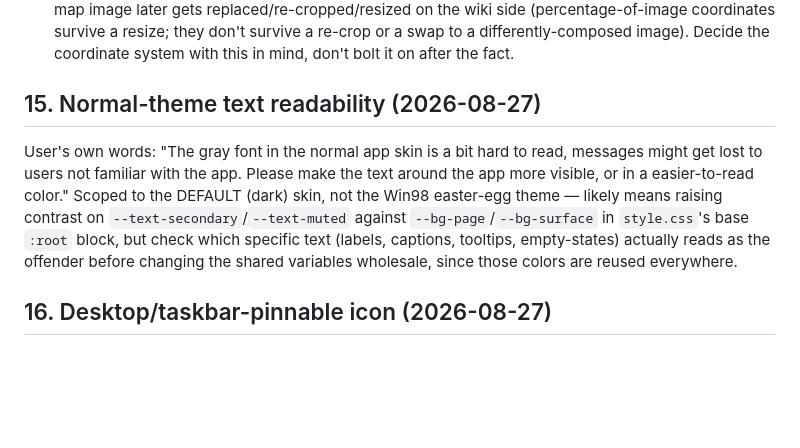
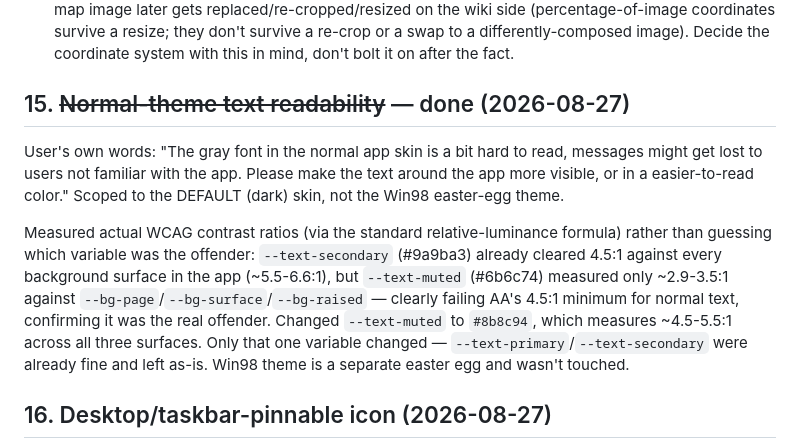
Before and after one commit to DistractibleD/mnm-field-notes, a Markdown page: To-Do/planned-features.md, the part around the change. Rendered like a GitHub page; blank space fills up the shorter version.

Commit message:
Mark backlog #15 (text readability) done

```diff
--- a/To-Do/planned-features.md
+++ b/To-Do/planned-features.md
@@ -222,15 +222,21 @@ Depends on #13 existing first. User-contributed pins placed on the map:
   re-crop or a swap to a differently-composed image). Decide the coordinate system with this
   in mind, don't bolt it on after the fact.
 
-## 15. Normal-theme text readability (2026-08-27)
+## 15. ~~Normal-theme text readability~~ — done (2026-08-27)
 
 User's own words: "The gray font in the normal app skin is a bit hard to read, messages
 might get lost to users not familiar with the app. Please make the text around the app more
 visible, or in a easier-to-read color." Scoped to the DEFAULT (dark) skin, not the Win98
-easter-egg theme — likely means raising contrast on `--text-secondary`/`--text-muted`
-against `--bg-page`/`--bg-surface` in `style.css`'s base `:root` block, but check which
-specific text (labels, captions, tooltips, empty-states) actually reads as the offender
-before changing the shared variables wholesale, since those colors are reused everywhere.
+easter-egg theme.
+
+Measured actual WCAG contrast ratios (via the standard relative-luminance formula) rather
+than guessing which variable was the offender: `--text-secondary` (#9a9ba3) already cleared
+4.5:1 against every background surface in the app (~5.5-6.6:1), but `--text-muted` (#6b6c74)
+measured only ~2.9-3.5:1 against `--bg-page`/`--bg-surface`/`--bg-raised` — clearly failing
+AA's 4.5:1 minimum for normal text, confirming it was the real offender. Changed
+`--text-muted` to `#8b8c94`, which measures ~4.5-5.5:1 across all three surfaces. Only that
+one variable changed — `--text-primary`/`--text-secondary` were already fine and left as-is.
+Win98 theme is a separate easter egg and wasn't touched.
 
 ## 16. Desktop/taskbar-pinnable icon (2026-08-27)
 
```
